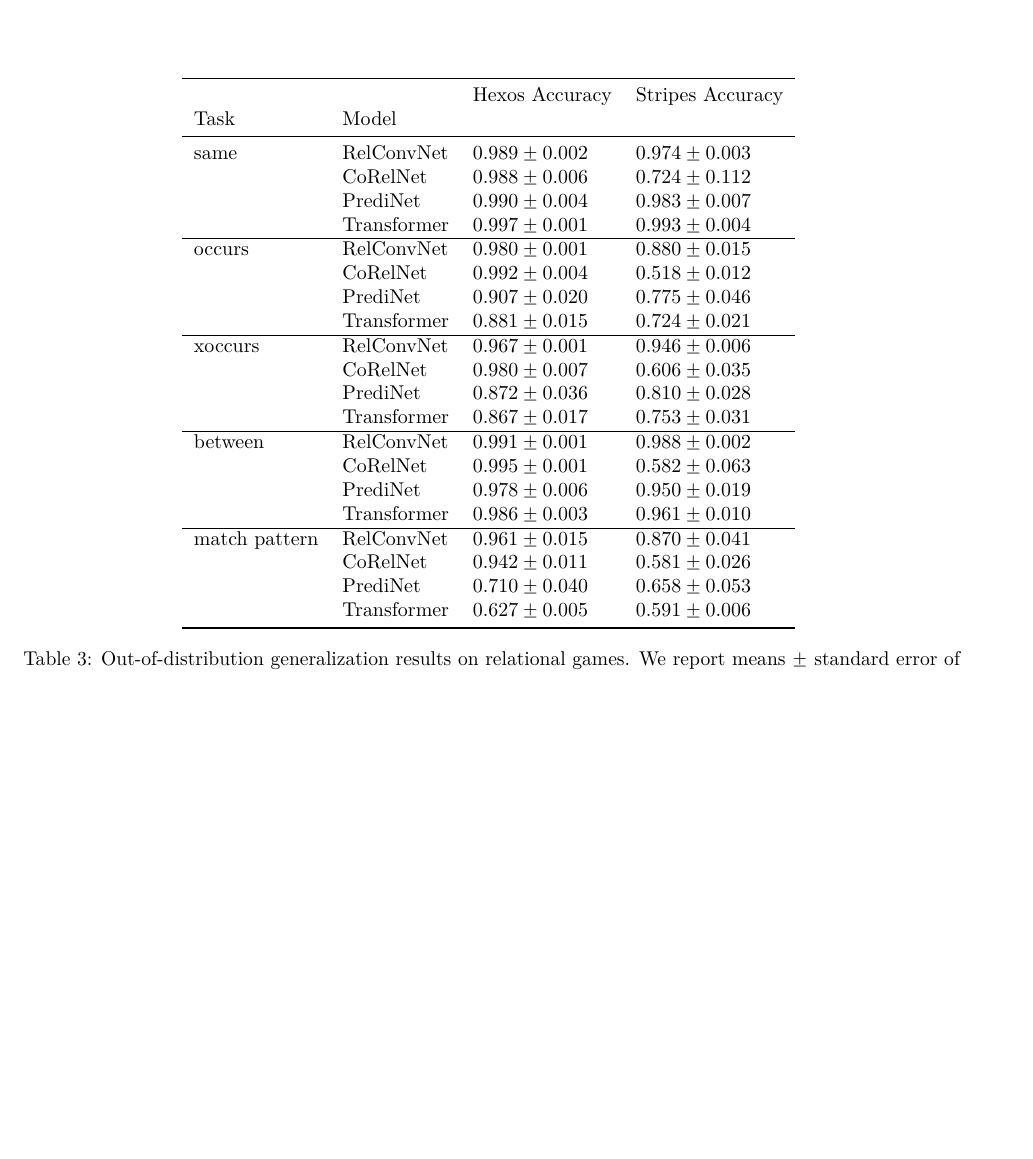
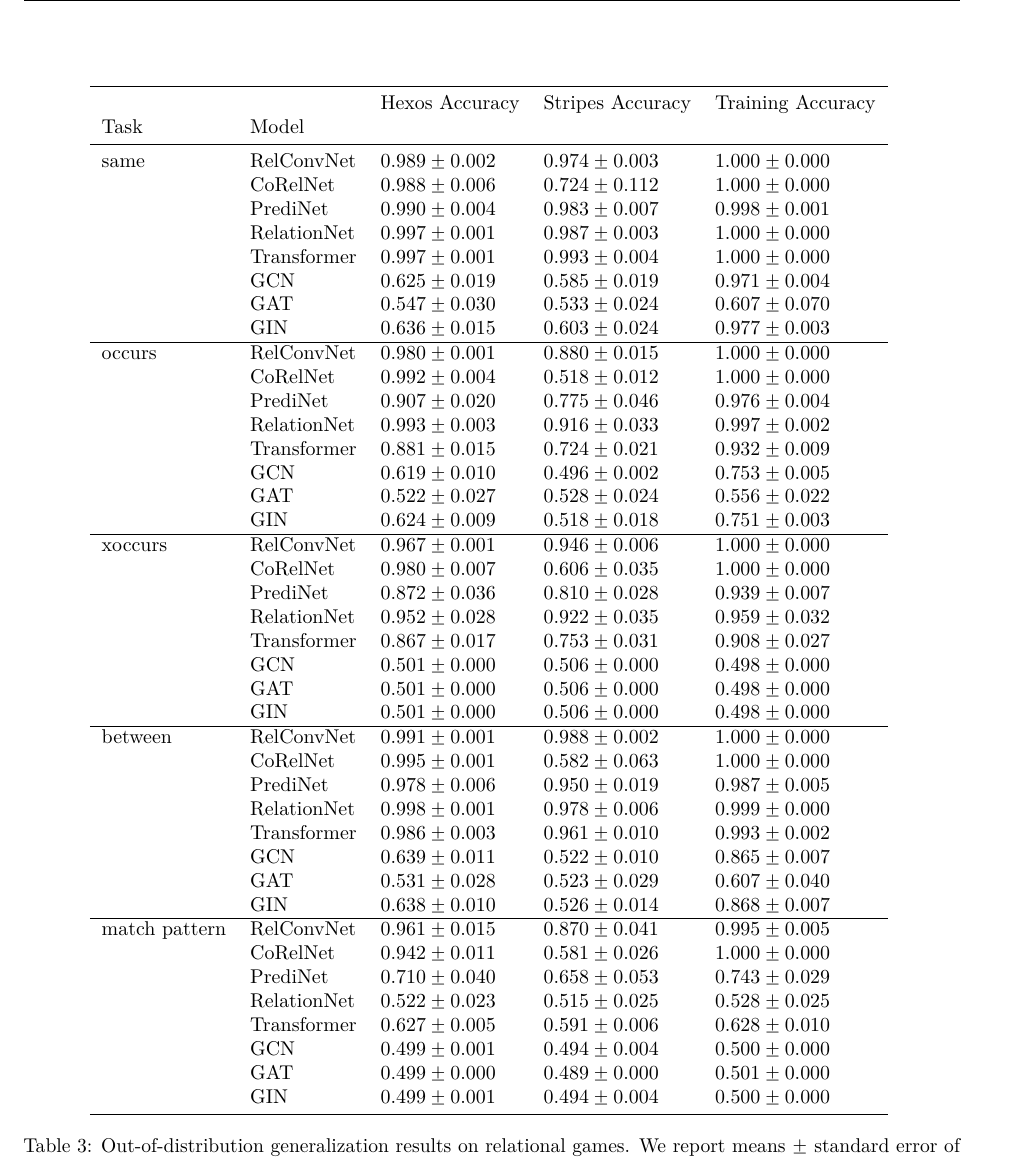
Before and after one commit to Awni00/relational-convolutions, a LaTeX paper (tmlr/main.tex, which reads tmlr/figs/experiments/generalization_table.tex): part of page 16 of 24 before the commit and part of page 17 of 25 after it, cut so that both start at the same text, the shorter picture padded with empty space. Compiled offline with pdfLaTeX.

Commit message:
added gnn baseline results

```diff
--- a/tmlr/figs/experiments/generalization_table.tex
+++ b/tmlr/figs/experiments/generalization_table.tex
@@ -1,27 +1,47 @@
-\begin{tabular}{llll}
+\begin{tabular}{lllll}
 \toprule
-              &             &     Hexos Accuracy &   Stripes Accuracy \\
-Task & Model &                    &                    \\
+              &     &     Hexos Accuracy &   Stripes Accuracy &  Training Accuracy \\
+Task & Model &                    &                    &                    \\
 \midrule
-same & RelConvNet &  $0.989 \pm 0.002$ &  $0.974 \pm 0.003$ \\
-              & CoRelNet &  $0.988 \pm 0.006$ &  $0.724 \pm 0.112$ \\
-              & PrediNet &  $0.990 \pm 0.004$ &  $0.983 \pm 0.007$ \\
-              & Transformer &  $0.997 \pm 0.001$ &  $0.993 \pm 0.004$ \\\hline
-occurs & RelConvNet &  $0.980 \pm 0.001$ &  $0.880 \pm 0.015$ \\
-              & CoRelNet &  $0.992 \pm 0.004$ &  $0.518 \pm 0.012$ \\
-              & PrediNet &  $0.907 \pm 0.020$ &  $0.775 \pm 0.046$ \\
-              & Transformer &  $0.881 \pm 0.015$ &  $0.724 \pm 0.021$ \\\hline
-xoccurs & RelConvNet &  $0.967 \pm 0.001$ &  $0.946 \pm 0.006$ \\
-              & CoRelNet &  $0.980 \pm 0.007$ &  $0.606 \pm 0.035$ \\
-              & PrediNet &  $0.872 \pm 0.036$ &  $0.810 \pm 0.028$ \\
-              & Transformer &  $0.867 \pm 0.017$ &  $0.753 \pm 0.031$ \\\hline
-between & RelConvNet &  $0.991 \pm 0.001$ &  $0.988 \pm 0.002$ \\
-              & CoRelNet &  $0.995 \pm 0.001$ &  $0.582 \pm 0.063$ \\
-              & PrediNet &  $0.978 \pm 0.006$ &  $0.950 \pm 0.019$ \\
-              & Transformer &  $0.986 \pm 0.003$ &  $0.961 \pm 0.010$ \\\hline
-match pattern & RelConvNet &  $0.961 \pm 0.015$ &  $0.870 \pm 0.041$ \\
-              & CoRelNet &  $0.942 \pm 0.011$ &  $0.581 \pm 0.026$ \\
-              & PrediNet &  $0.710 \pm 0.040$ &  $0.658 \pm 0.053$ \\
-              & Transformer &  $0.627 \pm 0.005$ &  $0.591 \pm 0.006$ \\
+same & RelConvNet &  $0.989 \pm 0.002$ &  $0.974 \pm 0.003$ &  $1.000 \pm 0.000$ \\
+              & CoRelNet &  $0.988 \pm 0.006$ &  $0.724 \pm 0.112$ &  $1.000 \pm 0.000$ \\
+              & PrediNet &  $0.990 \pm 0.004$ &  $0.983 \pm 0.007$ &  $0.998 \pm 0.001$ \\
+              & RelationNet &  $0.997 \pm 0.001$ &  $0.987 \pm 0.003$ &  $1.000 \pm 0.000$ \\
+              & Transformer &  $0.997 \pm 0.001$ &  $0.993 \pm 0.004$ &  $1.000 \pm 0.000$ \\
+              & GCN &  $0.625 \pm 0.019$ &  $0.585 \pm 0.019$ &  $0.971 \pm 0.004$ \\
+              & GAT &  $0.547 \pm 0.030$ &  $0.533 \pm 0.024$ &  $0.607 \pm 0.070$ \\
+              & GIN &  $0.636 \pm 0.015$ &  $0.603 \pm 0.024$ &  $0.977 \pm 0.003$ \\\hline
+occurs & RelConvNet &  $0.980 \pm 0.001$ &  $0.880 \pm 0.015$ &  $1.000 \pm 0.000$ \\
+              & CoRelNet &  $0.992 \pm 0.004$ &  $0.518 \pm 0.012$ &  $1.000 \pm 0.000$ \\
+              & PrediNet &  $0.907 \pm 0.020$ &  $0.775 \pm 0.046$ &  $0.976 \pm 0.004$ \\
+              & RelationNet &  $0.993 \pm 0.003$ &  $0.916 \pm 0.033$ &  $0.997 \pm 0.002$ \\
+              & Transformer &  $0.881 \pm 0.015$ &  $0.724 \pm 0.021$ &  $0.932 \pm 0.009$ \\
+              & GCN &  $0.619 \pm 0.010$ &  $0.496 \pm 0.002$ &  $0.753 \pm 0.005$ \\
+              & GAT &  $0.522 \pm 0.027$ &  $0.528 \pm 0.024$ &  $0.556 \pm 0.022$ \\
+              & GIN &  $0.624 \pm 0.009$ &  $0.518 \pm 0.018$ &  $0.751 \pm 0.003$ \\\hline
+xoccurs & RelConvNet &  $0.967 \pm 0.001$ &  $0.946 \pm 0.006$ &  $1.000 \pm 0.000$ \\
+              & CoRelNet &  $0.980 \pm 0.007$ &  $0.606 \pm 0.035$ &  $1.000 \pm 0.000$ \\
+              & PrediNet &  $0.872 \pm 0.036$ &  $0.810 \pm 0.028$ &  $0.939 \pm 0.007$ \\
+              & RelationNet &  $0.952 \pm 0.028$ &  $0.922 \pm 0.035$ &  $0.959 \pm 0.032$ \\
+              & Transformer &  $0.867 \pm 0.017$ &  $0.753 \pm 0.031$ &  $0.908 \pm 0.027$ \\
+              & GCN &  $0.501 \pm 0.000$ &  $0.506 \pm 0.000$ &  $0.498 \pm 0.000$ \\
+              & GAT &  $0.501 \pm 0.000$ &  $0.506 \pm 0.000$ &  $0.498 \pm 0.000$ \\
+              & GIN &  $0.501 \pm 0.000$ &  $0.506 \pm 0.000$ &  $0.498 \pm 0.000$ \\\hline
+between & RelConvNet &  $0.991 \pm 0.001$ &  $0.988 \pm 0.002$ &  $1.000 \pm 0.000$ \\
+              & CoRelNet &  $0.995 \pm 0.001$ &  $0.582 \pm 0.063$ &  $1.000 \pm 0.000$ \\
+              & PrediNet &  $0.978 \pm 0.006$ &  $0.950 \pm 0.019$ &  $0.987 \pm 0.005$ \\
+              & RelationNet &  $0.998 \pm 0.001$ &  $0.978 \pm 0.006$ &  $0.999 \pm 0.000$ \\
+              & Transformer &  $0.986 \pm 0.003$ &  $0.961 \pm 0.010$ &  $0.993 \pm 0.002$ \\
+              & GCN &  $0.639 \pm 0.011$ &  $0.522 \pm 0.010$ &  $0.865 \pm 0.007$ \\
+              & GAT &  $0.531 \pm 0.028$ &  $0.523 \pm 0.029$ &  $0.607 \pm 0.040$ \\
+              & GIN &  $0.638 \pm 0.010$ &  $0.526 \pm 0.014$ &  $0.868 \pm 0.007$ \\\hline
+match pattern & RelConvNet &  $0.961 \pm 0.015$ &  $0.870 \pm 0.041$ &  $0.995 \pm 0.005$ \\
+              & CoRelNet &  $0.942 \pm 0.011$ &  $0.581 \pm 0.026$ &  $1.000 \pm 0.000$ \\
+              & PrediNet &  $0.710 \pm 0.040$ &  $0.658 \pm 0.053$ &  $0.743 \pm 0.029$ \\
+              & RelationNet &  $0.522 \pm 0.023$ &  $0.515 \pm 0.025$ &  $0.528 \pm 0.025$ \\
+              & Transformer &  $0.627 \pm 0.005$ &  $0.591 \pm 0.006$ &  $0.628 \pm 0.010$ \\
+              & GCN &  $0.499 \pm 0.001$ &  $0.494 \pm 0.004$ &  $0.500 \pm 0.000$ \\
+              & GAT &  $0.499 \pm 0.000$ &  $0.489 \pm 0.000$ &  $0.501 \pm 0.000$ \\
+              & GIN &  $0.499 \pm 0.001$ &  $0.494 \pm 0.004$ &  $0.500 \pm 0.000$ \\
 \bottomrule
 \end{tabular}
```
